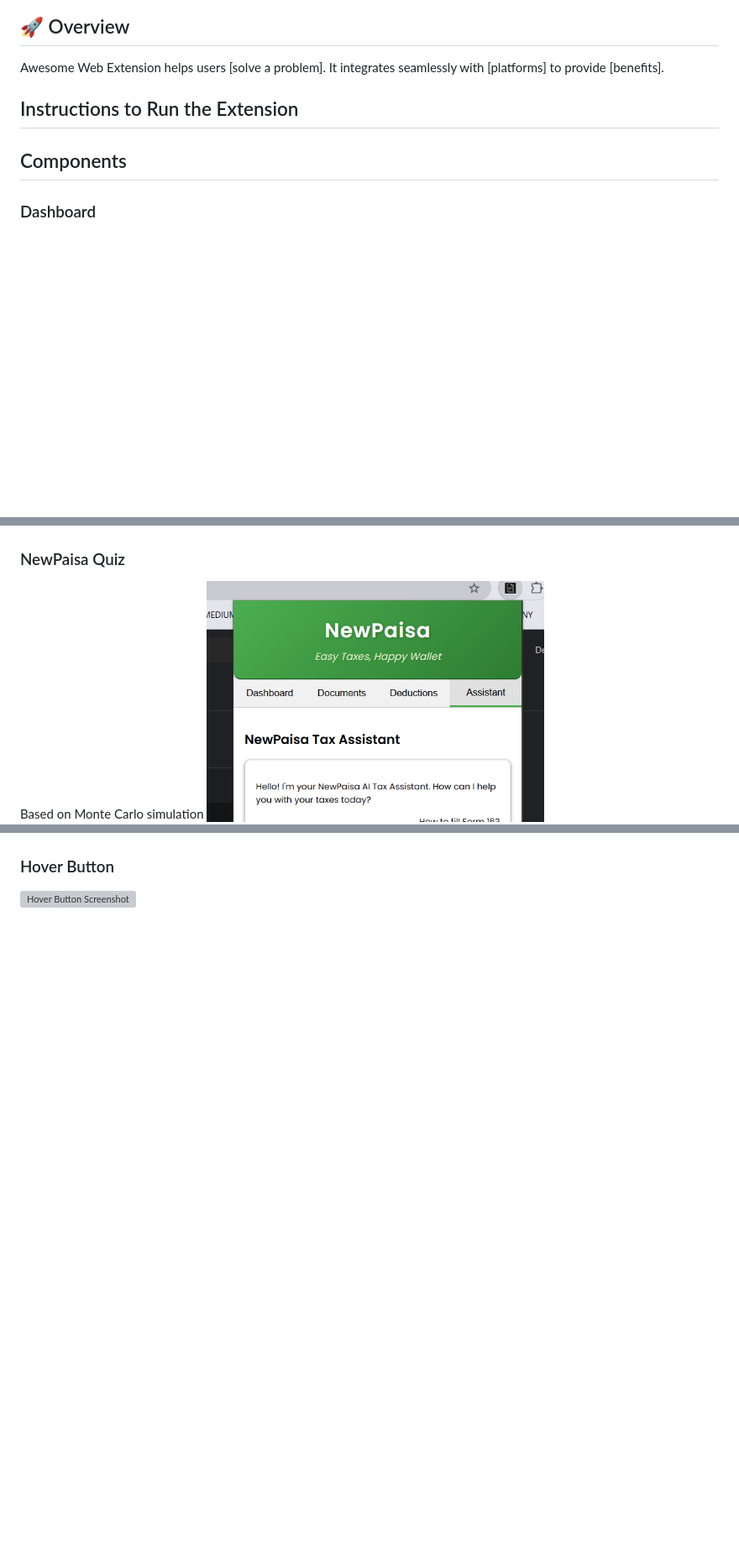
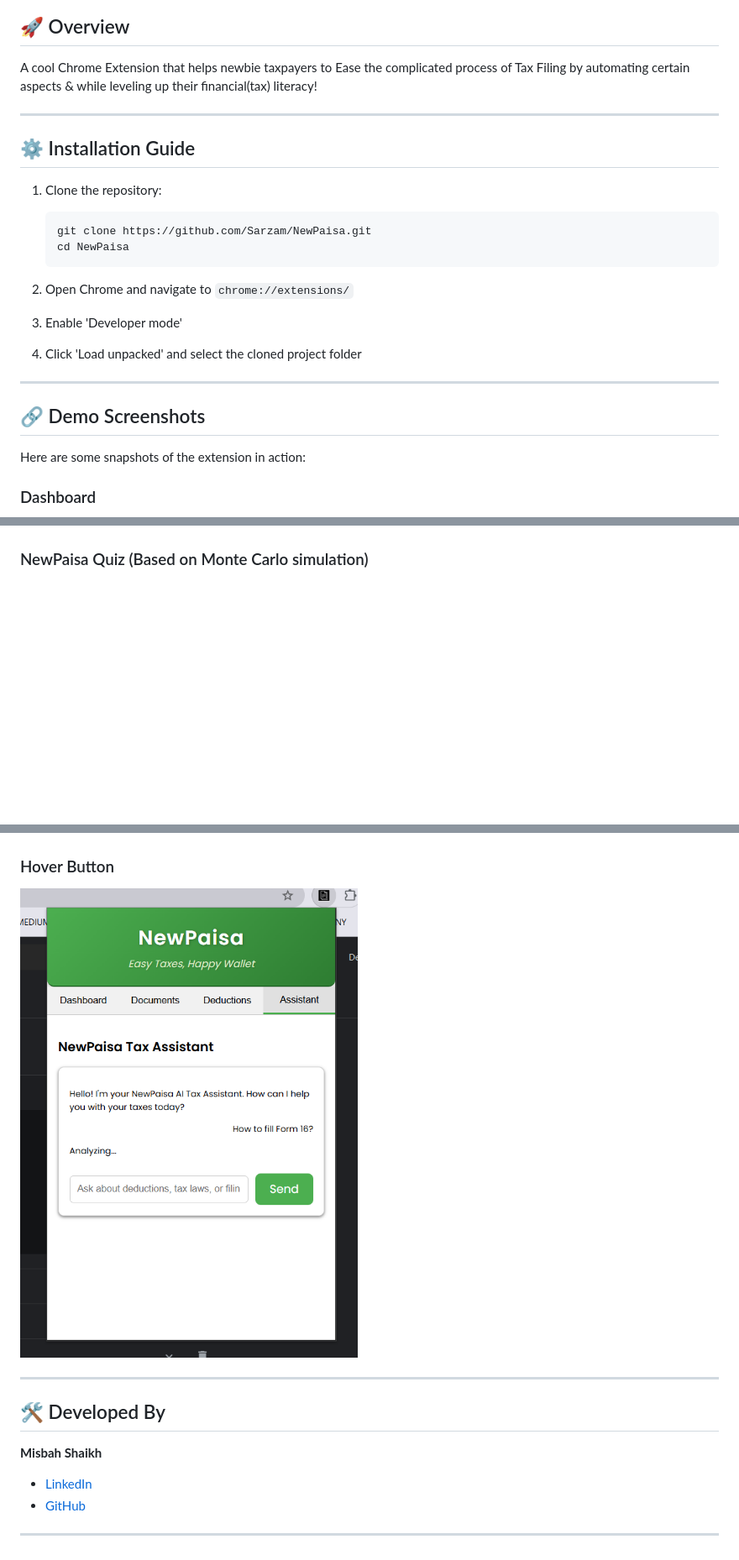
Before and after one commit to Sarzam/NewPaisa, a Markdown page: README.md, 3 parts joined by grey strips. Shown: that part at 84% size. Rendered like a GitHub page; blank space fills up the shorter version; grey boxes are pictures that could not be loaded.

````diff
--- a/README.md
+++ b/README.md
@@ -4,11 +6,28 @@
 
 ## 🚀 Overview
 
-Awesome Web Extension helps users [solve a problem]. It integrates seamlessly with [platforms] to provide [benefits].
+A cool Chrome Extension that helps newbie taxpayers to Ease the complicated process of Tax Filing by automating certain aspects & while leveling up their financial(tax) literacy!
 
-## Instructions to Run the Extension
+---
 
-## Components
+## ⚙️ Installation Guide
+
+1. Clone the repository:
+
+   ```bash
+   git clone https://github.com/Sarzam/NewPaisa.git
+   cd NewPaisa
+   ```
+
+2. Open Chrome and navigate to `chrome://extensions/`
+3. Enable 'Developer mode'
+4. Click 'Load unpacked' and select the cloned project folder
+
+---
+
+## 🔗 Demo Screenshots
+
+Here are some snapshots of the extension in action:
 
 ### Dashboard
 
@@ -22,11 +41,21 @@ Awesome Web Extension helps users [solve a problem]. It integrates seamlessly wi
 
 ![NewPaisa AI Tax Assistant Screenshot](images/tax_assistant.png)
 
-### NewPaisa Quiz
+### NewPaisa Quiz (Based on Monte Carlo simulation)
 
-Based on Monte Carlo simulation
 ![NewPaisa Quiz Screenshot](images/tax_assistant.png)
 
 ### Hover Button
 
-![Hover Button Screenshot](images/hover_button.png)
+![Hover Button Screenshot](images/tax_assistant.png)
+
+---
+
+## 🛠️ Developed By
+
+**Misbah Shaikh**
+
+- [LinkedIn](https://www.linkedin.com/in/misbahsrshaikh)
+- [GitHub](https://github.com/Sarzam)
+
+---
````
Also changed, not shown: other parts of README.md (+3 -1 lines), images/logo.png (renamed from images/NewPaisa.png).
